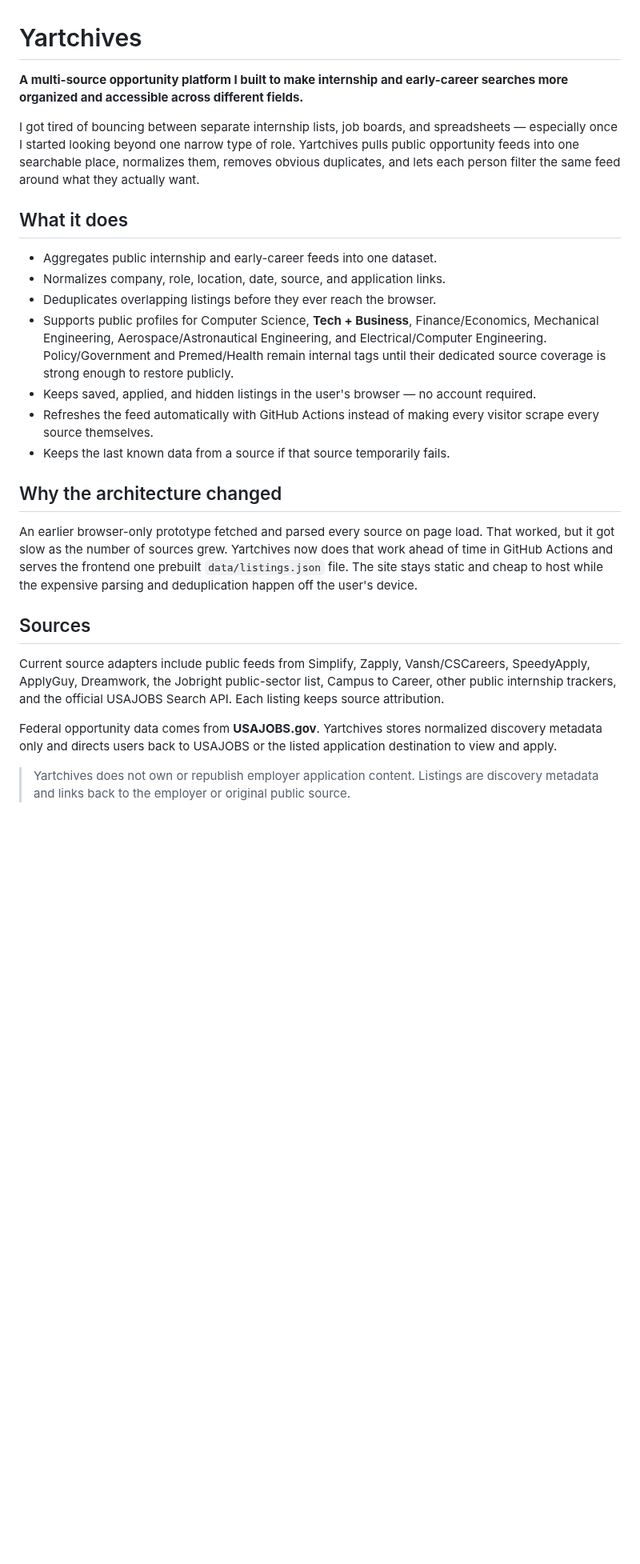
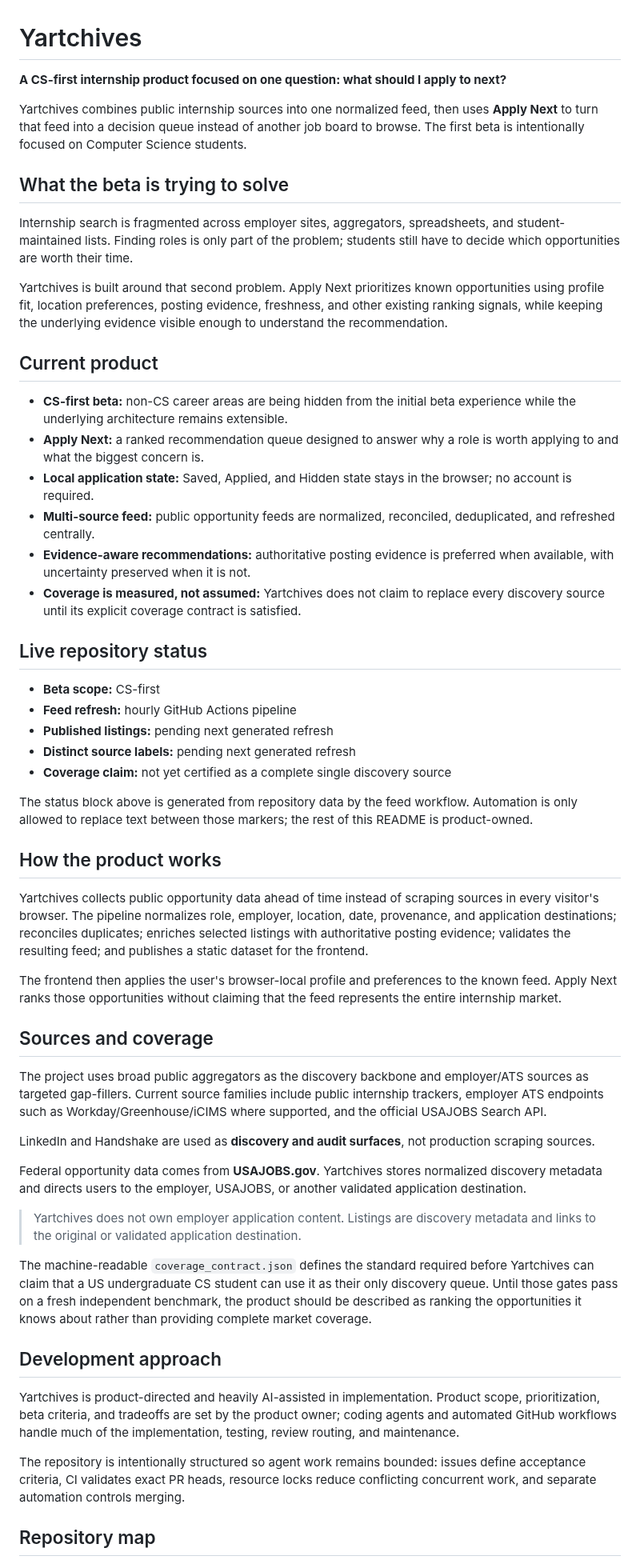
Before and after one commit to kaamilbadami/yartchives, a Markdown page: README.md, the part around one of its changes. Shown at 80% size. Rendered like a GitHub page; blank space fills up the shorter version.

Commit message:
Reframe README around CS-first Apply Next beta

```diff
--- a/README.md
+++ b/README.md
@@ -1,27 +1,59 @@
 # Yartchives
 
-**A multi-source opportunity platform I built to make internship and early-career searches more organized and accessible across different fields.**
+**A CS-first internship product focused on one question: what should I apply to next?**
 
-I got tired of bouncing between separate internship lists, job boards, and spreadsheets — especially once I started looking beyond one narrow type of role. Yartchives pulls public opportunity feeds into one searchable place, normalizes them, removes obvious duplicates, and lets each person filter the same feed around what they actually want.
+Yartchives combines public internship sources into one normalized feed, then uses **Apply Next** to turn that feed into a decision queue instead of another job board to browse. The first beta is intentionally focused on Computer Science students.
 
-## What it does
+## What the beta is trying to solve
 
-- Aggregates public internship and early-career feeds into one dataset.
-- Normalizes company, role, location, date, source, and application links.
-- Deduplicates overlapping listings before they ever reach the browser.
-- Supports public profiles for Computer Science, **Tech + Business**, Finance/Economics, Mechanical Engineering, Aerospace/Astronautical Engineering, and Electrical/Computer Engineering. Policy/Government and Premed/Health remain internal tags until their dedicated source coverage is strong enough to restore publicly.
-- Keeps saved, applied, and hidden listings in the user's browser — no account required.
-- Refreshes the feed automatically with GitHub Actions instead of making every visitor scrape every source themselves.
-- Keeps the last known data from a source if that source temporarily fails.
+Internship search is fragmented across employer sites, aggregators, spreadsheets, and student-maintained lists. Finding roles is only part of the problem; students still have to decide which opportunities are worth their time.
 
-## Why the architecture changed
+Yartchives is built around that second problem. Apply Next prioritizes known opportunities using profile fit, location preferences, posting evidence, freshness, and other existing ranking signals, while keeping the underlying evidence visible enough to understand the recommendation.
 
-An earlier browser-only prototype fetched and parsed every source on page load. That worked, but it got slow as the number of sources grew. Yartchives now does that work ahead of time in GitHub Actions and serves the frontend one prebuilt `data/listings.json` file. The site stays static and cheap to host while the expensive parsing and deduplication happen off the user's device.
+## Current product
 
-## Sources
+- **CS-first beta:** non-CS career areas are being hidden from the initial beta experience while the underlying architecture remains extensible.
+- **Apply Next:** a ranked recommendation queue designed to answer why a role is worth applying to and what the biggest concern is.
+- **Local application state:** Saved, Applied, and Hidden state stays in the browser; no account is required.
+- **Multi-source feed:** public opportunity feeds are normalized, reconciled, deduplicated, and refreshed centrally.
+- **Evidence-aware recommendations:** authoritative posting evidence is preferred when available, with uncertainty preserved when it is not.
+- **Coverage is measured, not assumed:** Yartchives does not claim to replace every discovery source until its explicit coverage contract is satisfied.
 
-Current source adapters include public feeds from Simplify, Zapply, Vansh/CSCareers, SpeedyApply, ApplyGuy, Dreamwork, the Jobright public-sector list, Campus to Career, other public internship trackers, and the official USAJOBS Search API. Each listing keeps source attribution.
+## Live repository status
 
-Federal opportunity data comes from **USAJOBS.gov**. Yartchives stores normalized discovery metadata only and directs users back to USAJOBS or the listed application destination to view and apply.
+<!-- yartchives-status:start -->
+- **Beta scope:** CS-first
+- **Feed refresh:** hourly GitHub Actions pipeline
+- **Published listings:** pending next generated refresh
+- **Distinct source labels:** pending next generated refresh
+- **Coverage claim:** not yet certified as a complete single discovery source
+<!-- yartchives-status:end -->
 
-> Yartchives does not own or republish employer application content. Listings are discovery metadata and links back to the employer or original public source.
+The status block above is generated from repository data by the feed workflow. Automation is only allowed to replace text between those markers; the rest of this README is product-owned.
+
+## How the product works
+
+Yartchives collects public opportunity data ahead of time instead of scraping sources in every visitor's browser. The pipeline normalizes role, employer, location, date, provenance, and application destinations; reconciles duplicates; enriches selected listings with authoritative posting evidence; validates the resulting feed; and publishes a static dataset for the frontend.
+
+The frontend then applies the user's browser-local profile and preferences to the known feed. Apply Next ranks those opportunities without claiming that the feed represents the entire internship market.
+
+## Sources and coverage
+
+The project uses broad public aggregators as the discovery backbone and employer/ATS sources as targeted gap-fillers. Current source families include public internship trackers, employer ATS endpoints such as Workday/Greenhouse/iCIMS where supported, and the official USAJOBS Search API.
+
+LinkedIn and Handshake are used as **discovery and audit surfaces**, not production scraping sources.
+
+Federal opportunity data comes from **USAJOBS.gov**. Yartchives stores normalized discovery metadata and directs users to the employer, USAJOBS, or another validated application destination.
+
+> Yartchives does not own employer application content. Listings are discovery metadata and links to the original or validated application destination.
+
+The machine-readable `coverage_contract.json` defines the standard required before Yartchives can claim that a US undergraduate CS student can use it as their only discovery queue. Until those gates pass on a fresh independent benchmark, the product should be described as ranking the opportunities it knows about rather than providing complete market coverage.
+
+## Development approach
+
+Yartchives is product-directed and heavily AI-assisted in implementation. Product scope, prioritization, beta criteria, and tradeoffs are set by the product owner; coding agents and automated GitHub workflows handle much of the implementation, testing, review routing, and maintenance.
+
+The repository is intentionally structured so agent work remains bounded: issues define acceptance criteria, CI validates exact PR heads, resource locks reduce conflicting concurrent work, and separate automation controls merging.
+
+## Repository map
+
```
Also changed, not shown: other parts of README.md (+7 -80 lines).
